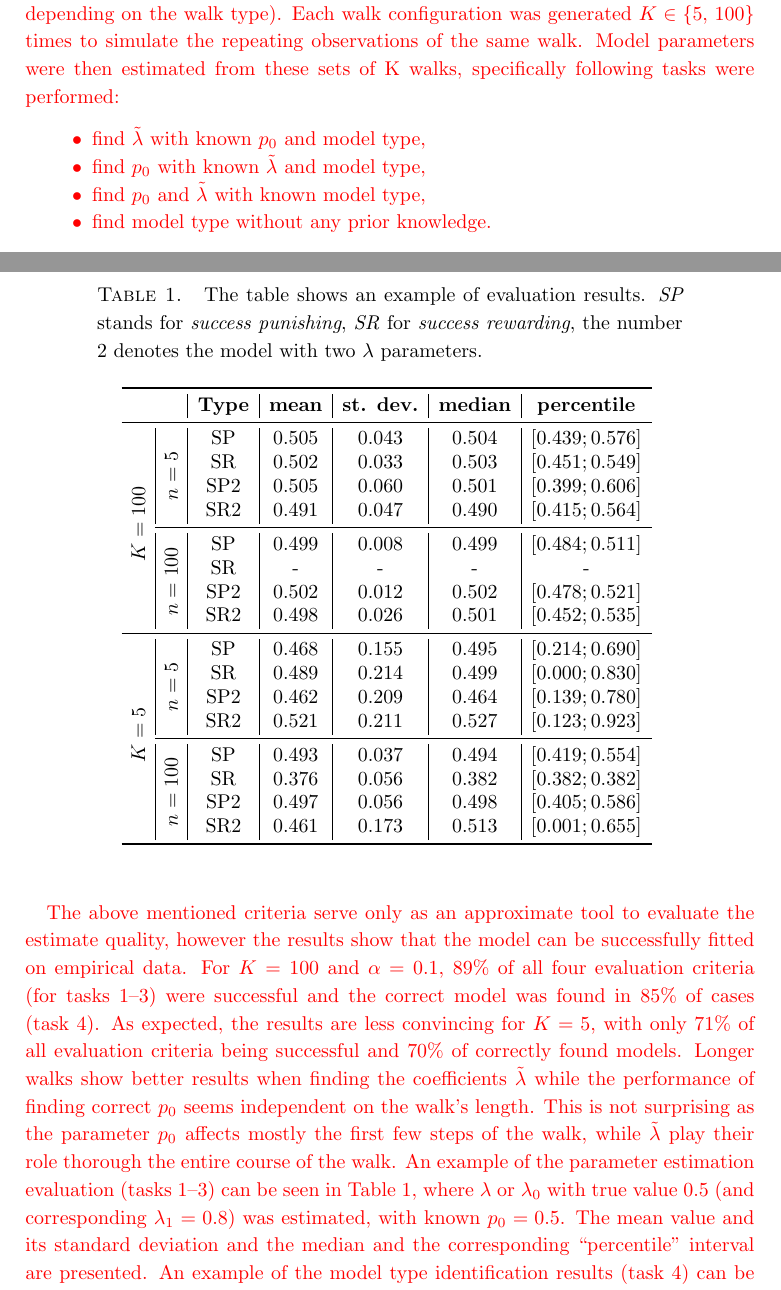
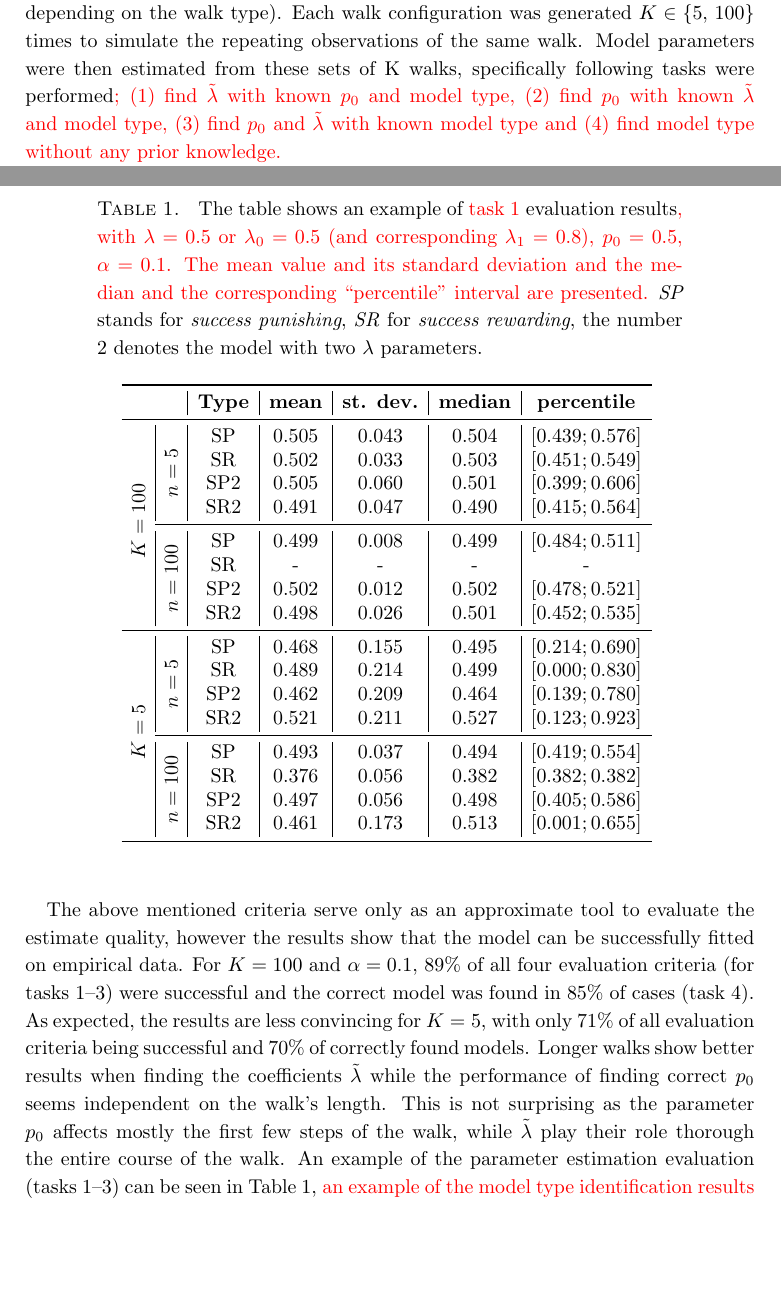
Before and after one commit to tomaskourim/amistat2019, a LaTeX paper (paper/Discrete random processes with memory.tex): two parts of pages 13 and 14 of 16, joined at a grey line, cut so that both start at the same text, the shorter picture padded with empty space. Compiled offline with pdfLaTeX.

Commit message:
JO suggestions

```diff
--- a/paper/Discrete random processes with memory.tex
+++ b/paper/Discrete random processes with memory.tex
@@ -613,14 +612,12 @@
     memory coefficient $\lambda\in\{0.5,\,0.8,\,0.9,\,0.99\}$ or the pair of memory coefficients $[\lambda_{0},\,\lambda_{1}]\in\{[0.5,\,0.8],\,[0.1,\,0.5],\,[0.5,\,0.99],\,[0.99,\,0.9]\}$
     (further let $\tilde{\lambda}$ denote either $\lambda$ or $[\lambda_{0},\,\lambda_{1}]$ depending on the walk type).
     Each walk configuration was generated $K\in\{5,\,100\}$ times to simulate the repeating observations of the same walk.
-    Model parameters were then estimated from these sets of K walks, specifically following tasks were performed:
+    Model parameters were then estimated from these sets of K walks, specifically following tasks were performed{\color{red};
+        $(1)$ find $\tilde{\lambda}$ with known $p_{0}$ and model type,
+        $(2)$ find $p_{0}$ with known $\tilde{\lambda}$ and model type,
+        $(3)$ find $p_{0}$ and $\tilde{\lambda}$ with known model type and
+        $(4)$ find model type without any prior knowledge.}
 
-    \begin{itemize}
-        \item find $\tilde{\lambda}$ with known $p_{0}$ and model type,
-        \item find $p_{0}$ with known $\tilde{\lambda}$ and model type,
-        \item find $p_{0}$ and $\tilde{\lambda}$ with known model type,
-        \item find model type without any prior knowledge.
-    \end{itemize}
 
     Tasks 1--3 were solved using the maximum likelihood estimate (MLE)~\cite{rossi2018mathematical}.
     The derivation of the theoretical likelihood values is rather complicated, therefore numerical approach was used.
@@ -640,13 +637,14 @@
     As expected, the results are less convincing for $K=5$, with only $71\%$ of all evaluation criteria being successful and $70\%$ of correctly found models.
     Longer walks show better results when finding the coefficients $\tilde{\lambda}$ while the performance of finding correct $p_0$ seems independent on the walk's length.
     This is not surprising as the parameter $p_0$ affects mostly the first few steps of the walk, while $\tilde{\lambda}$ play their role thorough the entire course of the walk.
-    An example of the parameter estimation evaluation (tasks 1--3) can be seen in Table~\ref{tab:Fitting-results}, where $\lambda$ or $\lambda_{0}$ with true value $0.5$ (and corresponding $\lambda_{1}=0.8$) was estimated, with known $p_0=0.5$.
-    The mean value and its standard deviation and the median and the corresponding ``percentile'' interval are presented.
-    An example of the model type identification results (task 4) can be observed in Table~\ref{tab:Fitting-results-model}.
+    An example of the parameter estimation evaluation (tasks~1--3) can be seen in Table~\ref{tab:Fitting-results}, {\color{red}an example of the model type identification results (task~4) can be observed in Table~\ref{tab:Fitting-results-model}.}
+    {\color{red}Full results of all evaluation setups as well as several values of parameter $\alpha$ can be found in the GitHub repository (see the last paragraph of the paper).}
 
     \begin{table}
         \begin{centering}
-        {\caption{\label{tab:Fitting-results} The table shows an example of evaluation results.
+        {\caption{\label{tab:Fitting-results} The table shows an example of {\color{red} task $1$} evaluation results{\color{red},
+        with $\lambda=0.5$ or $\lambda_{0}=0.5$ (and corresponding $\lambda_{1}=0.8$), $p_0=0.5$, $\alpha=0.1$.
+        The mean value and its standard deviation and the median and the corresponding ``percentile'' interval are presented.}
             \emph{SP} stands for \emph{success punishing}, \emph{SR} for \emph{success rewarding}, the number $2$ denotes the model with two $\lambda$ parameters.}}
             \begin{tabular}{c|c|c|c|c|c|c}
                 \toprule
```
Also changed, not shown: paper/Discrete random processes with memory.pdf, paper/Discrete random processes with memory.tex (5 more changed lines).
